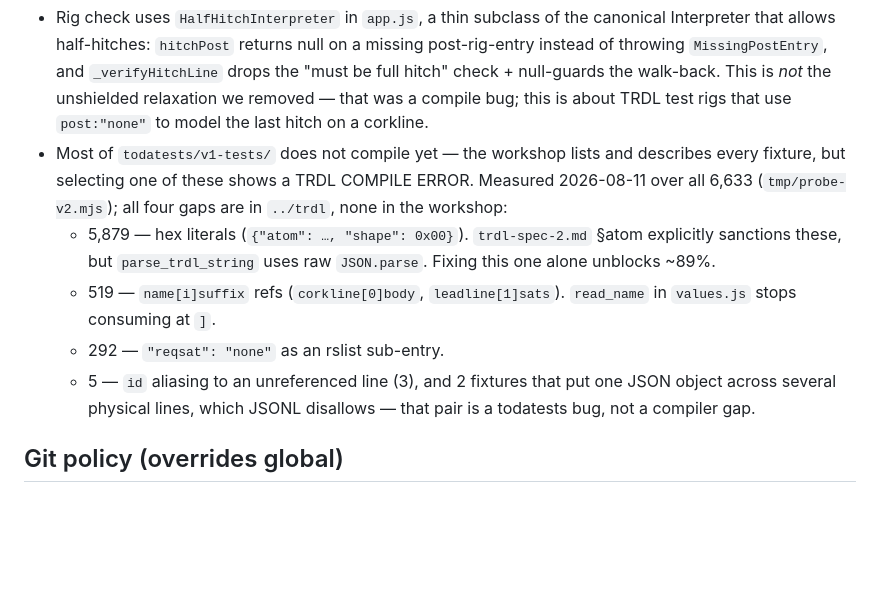
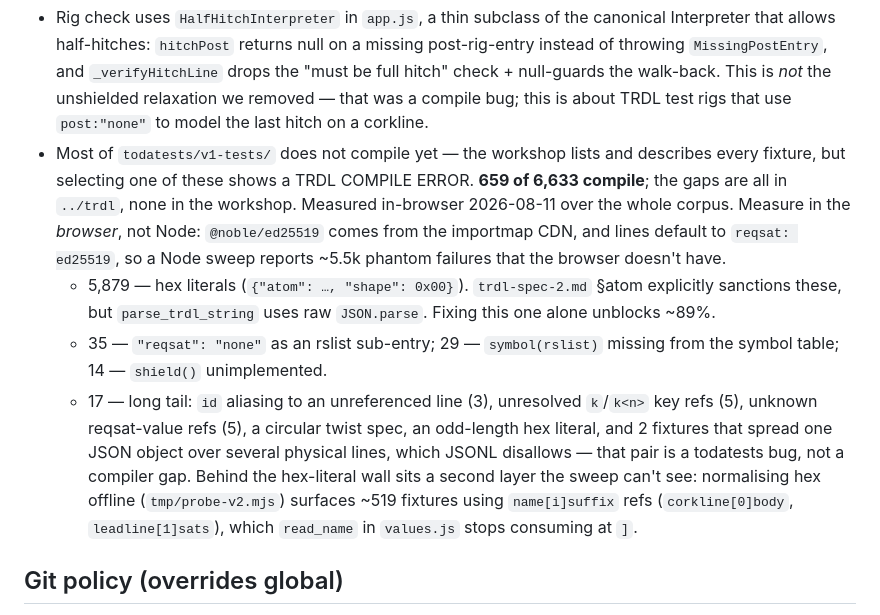
Before and after one commit to T-R-I-E/rigging-workshop, a Markdown page: CLAUDE.md, the part around the change. Drawn GitHub-style; blank space fills up the shorter version.

Commit message:
docs: correct v1-tests compile counts to browser-measured figures
The committed numbers came from a Node sweep, where @noble/ed25519 is
absent and lines default to reqsat: ed25519 — inflating failures by ~5.5k.
Browser truth is 659 of 6,633 compiling, and it exposes gaps Node hid
(symbol(rslist), shield()). Records which environment to measure in.

```diff
--- a/CLAUDE.md
+++ b/CLAUDE.md
@@ -107,17 +107,25 @@ random shields, anonymous-line naming) moved to `../trdl/CLAUDE.md`.
   to model the last hitch on a corkline.
 - Most of `todatests/v1-tests/` does not compile yet — the workshop lists
   and describes every fixture, but selecting one of these shows a TRDL
-  COMPILE ERROR. Measured 2026-08-11 over all 6,633 (`tmp/probe-v2.mjs`);
-  all four gaps are in `../trdl`, none in the workshop:
+  COMPILE ERROR. **659 of 6,633 compile**; the gaps are all in `../trdl`,
+  none in the workshop. Measured in-browser 2026-08-11 over the whole
+  corpus. Measure in the *browser*, not Node: `@noble/ed25519` comes from
+  the importmap CDN, and lines default to `reqsat: ed25519`, so a Node
+  sweep reports ~5.5k phantom failures that the browser doesn't have.
   - 5,879 — hex literals (`{"atom": …, "shape": 0x00}`). `trdl-spec-2.md`
     §atom explicitly sanctions these, but `parse_trdl_string` uses raw
     `JSON.parse`. Fixing this one alone unblocks ~89%.
-  - 519 — `name[i]suffix` refs (`corkline[0]body`, `leadline[1]sats`).
-    `read_name` in `values.js` stops consuming at `]`.
-  - 292 — `"reqsat": "none"` as an rslist sub-entry.
-  - 5 — `id` aliasing to an unreferenced line (3), and 2 fixtures that put
-    one JSON object across several physical lines, which JSONL disallows —
-    that pair is a todatests bug, not a compiler gap.
+  - 35 — `"reqsat": "none"` as an rslist sub-entry; 29 — `symbol(rslist)`
+    missing from the symbol table; 14 — `shield()` unimplemented.
+  - 17 — long tail: `id` aliasing to an unreferenced line (3), unresolved
+    `k`/`k<n>` key refs (5), unknown reqsat-value refs (5), a circular
+    twist spec, an odd-length hex literal, and 2 fixtures that spread one
+    JSON object over several physical lines, which JSONL disallows — that
+    pair is a todatests bug, not a compiler gap.
+  Behind the hex-literal wall sits a second layer the sweep can't see:
+  normalising hex offline (`tmp/probe-v2.mjs`) surfaces ~519 fixtures using
+  `name[i]suffix` refs (`corkline[0]body`, `leadline[1]sats`), which
+  `read_name` in `values.js` stops consuming at `]`.
 
 ## Git policy (overrides global)
 You manage git directly in this project. The global "manual git" rule does
```
Also changed, not shown: TODO.md (+6 -5 lines).
